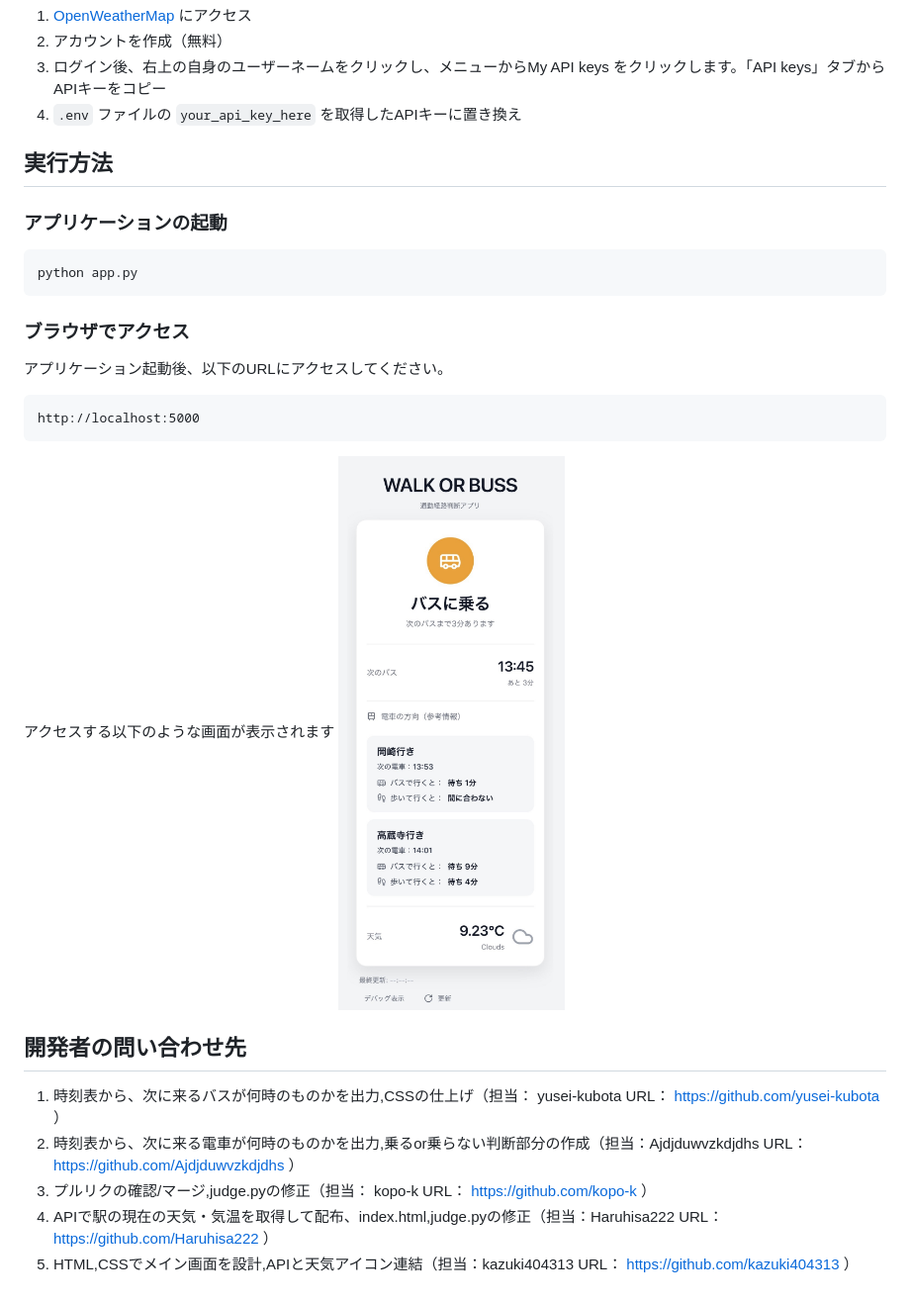
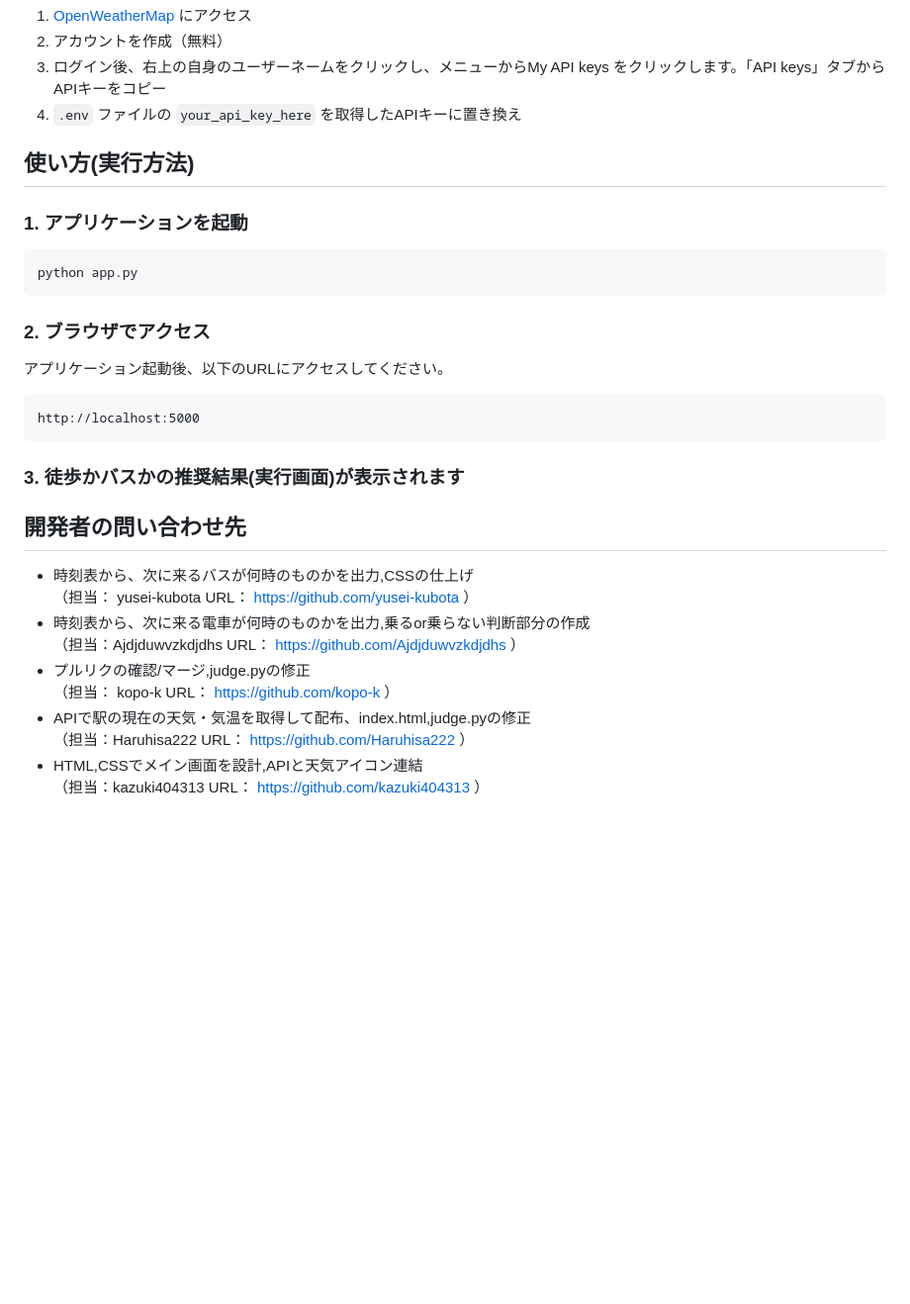
Before and after one commit to OOP2-2025-final-G09/WalkorBuss, a Markdown page: README.md, the part around one of its changes. Shown at 99% size. Rendered like a GitHub page; blank space fills up the shorter version.

````diff
--- a/README.md
+++ b/README.md
@@ -56,30 +82,29 @@ WEATHER_API_KEY=your_api_key_here  # ← ここを実際のAPIキーに置き換
 3. ログイン後、右上の自身のユーザーネームをクリックし、メニューからMy API keys をクリックします。「API keys」タブからAPIキーをコピー
 4. `.env` ファイルの `your_api_key_here` を取得したAPIキーに置き換え
 
-## 実行方法
+## 使い方(実行方法)
 
-### アプリケーションの起動
+### 1. アプリケーションを起動
 
 ```bash
 python app.py
 ```
 
-### ブラウザでアクセス
+### 2. ブラウザでアクセス
 
 アプリケーション起動後、以下のURLにアクセスしてください。
-
 
 
 ```
 http://localhost:5000
 ```
 
-アクセスする以下のような画面が表示されます
-![画面イメージ](images/FLONT_IMG01.png)
+
+### 3. 徒歩かバスかの推奨結果(実行画面)が表示されます
 
 ## 開発者の問い合わせ先
-1. 時刻表から、次に来るバスが何時のものかを出力,CSSの仕上げ（担当： yusei-kubota URL： https://github.com/yusei-kubota ）
-2. 時刻表から、次に来る電車が何時のものかを出力,乗るor乗らない判断部分の作成（担当：Ajdjduwvzkdjdhs URL： https://github.com/Ajdjduwvzkdjdhs ）
-3. プルリクの確認/マージ,judge.pyの修正（担当： kopo-k URL： https://github.com/kopo-k ）
-4. APIで駅の現在の天気・気温を取得して配布、index.html,judge.pyの修正（担当：Haruhisa222 URL： https://github.com/Haruhisa222 ）
-5. HTML,CSSでメイン画面を設計,APIと天気アイコン連結（担当：kazuki404313 URL： https://github.com/kazuki404313 ）
+- 時刻表から、次に来るバスが何時のものかを出力,CSSの仕上げ<br>（担当： yusei-kubota URL： https://github.com/yusei-kubota ）
+- 時刻表から、次に来る電車が何時のものかを出力,乗るor乗らない判断部分の作成<br>（担当：Ajdjduwvzkdjdhs URL： https://github.com/Ajdjduwvzkdjdhs ）
+- プルリクの確認/マージ,judge.pyの修正<br>（担当： kopo-k URL： https://github.com/kopo-k ）
+- APIで駅の現在の天気・気温を取得して配布、index.html,judge.pyの修正<br>（担当：Haruhisa222 URL： https://github.com/Haruhisa222 ）
+- HTML,CSSでメイン画面を設計,APIと天気アイコン連結<br>（担当：kazuki404313 URL： https://github.com/kazuki404313 ）
````
Also changed, not shown: other parts of README.md (+28 -2 lines), images/FLONT_IMG02.png (added).
